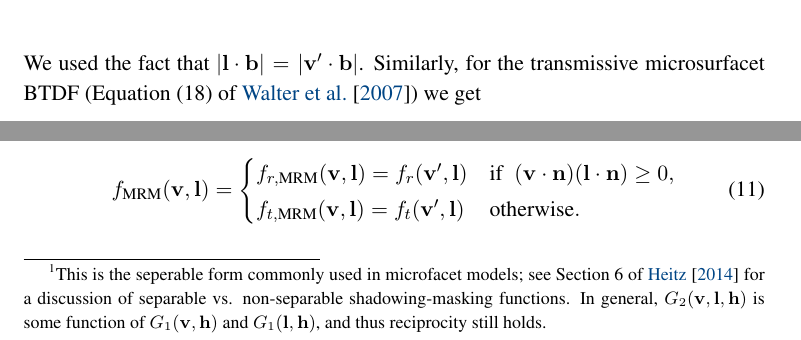
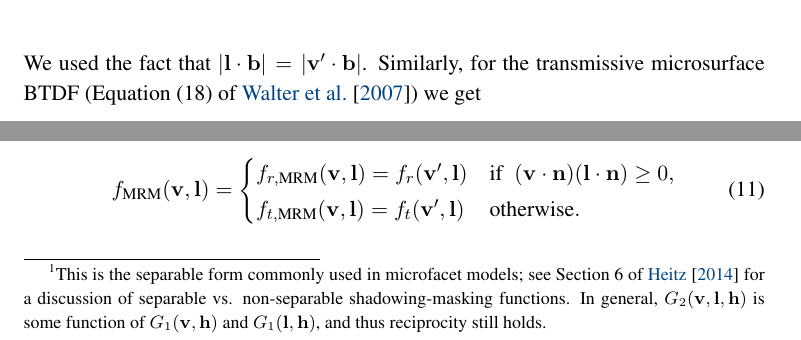
Before and after one commit to portsmouth/MRM_retroreflectivity, a LaTeX document (article.tex): two parts of page 5 of 14, joined at a grey line, cut so that both start at the same text. Compiled offline with pdfLaTeX.

Commit message:
Typo fixes

```diff
--- a/article.tex
+++ b/article.tex
@@ -307,7 +307,7 @@ As such, we update the formulation of $\rho(\vecv, \vecm)$~(Equation (11) of \ci
   f_r^m(\vecv, \vecl, \vecm) = F(\vecvv, \vecm) \dfrac{\delta(\vecb_r, \vecm) }{4 \left| \vdot{\vecvv}{\vecb_r} \right|^2}.
 \end{equation}
 We used the fact that $\left| \vdot{\vecl}{\vecb} \right| = \left| \vdot{\vecvv}{\vecb} \right|$.
-Similarly, for the transmissive microsurfacet BTDF (Equation~(18) of \citet{WalterMicrofacet}) we get
+Similarly, for the transmissive microsurface BTDF (Equation~(18) of \citet{WalterMicrofacet}) we get
 \begin{equation}
   f_t^m(\vecv, \vecl, \vecm) = \left(1-F(\vecvv, \vecm)\right) \dfrac{\delta(\vecb_t, \vecm) \eta_o^2 }{\left( \eta_i \vdot{\vecv^\prime}{\vecb_t} + \eta_o \vdot{\vecl}{\vecb_t} \right)^2}.
 \end{equation}
@@ -318,13 +318,13 @@ The term $G_{2}(\vecv,\vecl,\vechr)$ in the microfacet model accounts for shadow
 
 \enlargethispage{1\baselineskip}
 
-The shadowing-masking function $G_{2}(\vecv, \vecl, \vech)$ accounts for the geometrical occlusion of the incident and outgoing rays by the local microsurface geometry. It combines the visibility masking function $G_1(\vecv, \vech)$ for the view direction and the visibility shadowing function $G_1(\vecl, \vech)$ for the light direction: \footnote{This is the seperable form commonly used in microfacet models; see Section 6 of \citet{HeitzMicrofacet} for a discussion of separable vs. non-separable shadowing-masking functions. In general, $G_{2}(\vecv, \vecl, \vech)$ is some function of $G_1(\vecv, \vech)$ and $G_1(\vecl, \vech)$, and thus reciprocity still holds.}
+The shadowing-masking function $G_{2}(\vecv, \vecl, \vech)$ accounts for the geometrical occlusion of the incident and outgoing rays by the local microsurface geometry. It combines the visibility masking function $G_1(\vecv, \vech)$ for the view direction and the visibility shadowing function $G_1(\vecl, \vech)$ for the light direction: \footnote{This is the separable form commonly used in microfacet models; see Section 6 of \citet{HeitzMicrofacet} for a discussion of separable vs. non-separable shadowing-masking functions. In general, $G_{2}(\vecv, \vecl, \vech)$ is some function of $G_1(\vecv, \vech)$ and $G_1(\vecl, \vech)$, and thus reciprocity still holds.}
 %In the case of independent shadowing and masking, it is common to use the separable form\footnote{See Section 6 of \citet{HeitzMicrofacet} for a discussion of separable vs. non-separable shadowing-masking functions. Our derivation holds for any valid $G_2$ function, but we focus here on the separable case for simplicity.}
 \begin{equation}
 G_{2}(\vecv, \vecl, \vech) = G_1(\vecv, \vech) \, G_1(\vecl, \vech)\ .
 \end{equation}
 %Mathematically, the BSDF is plausible if $G_{2}$ is symmetric w.r.t. to exchanging $\vecv$ and $\vecl$, fulfills
-%$G_{2}(\vecv, \vech) \leq G_1(\vecv, \vecl)$, and if $G_1$ further establishes the correct projected area of visible micro-surfaces \cite{HeitzMicrofacet}
+%$G_{2}(\vecv, \vech) \leq G_1(\vecv, \vecl)$, and if $G_1$ further establishes the correct projected area of visible microsurfaces \cite{HeitzMicrofacet}
 %\begin{equation}\label{eq:visible}
 %  \avdot{\vecv}{\vecn} = \int_{\Omega_{\vecv}} G_1(\vecv, \vech) \cldot{\vecv}{\vech} D(\vech) \diff\vech.
 %\end{equation}
```
Also changed, not shown: article.tex (4 more changed lines).
